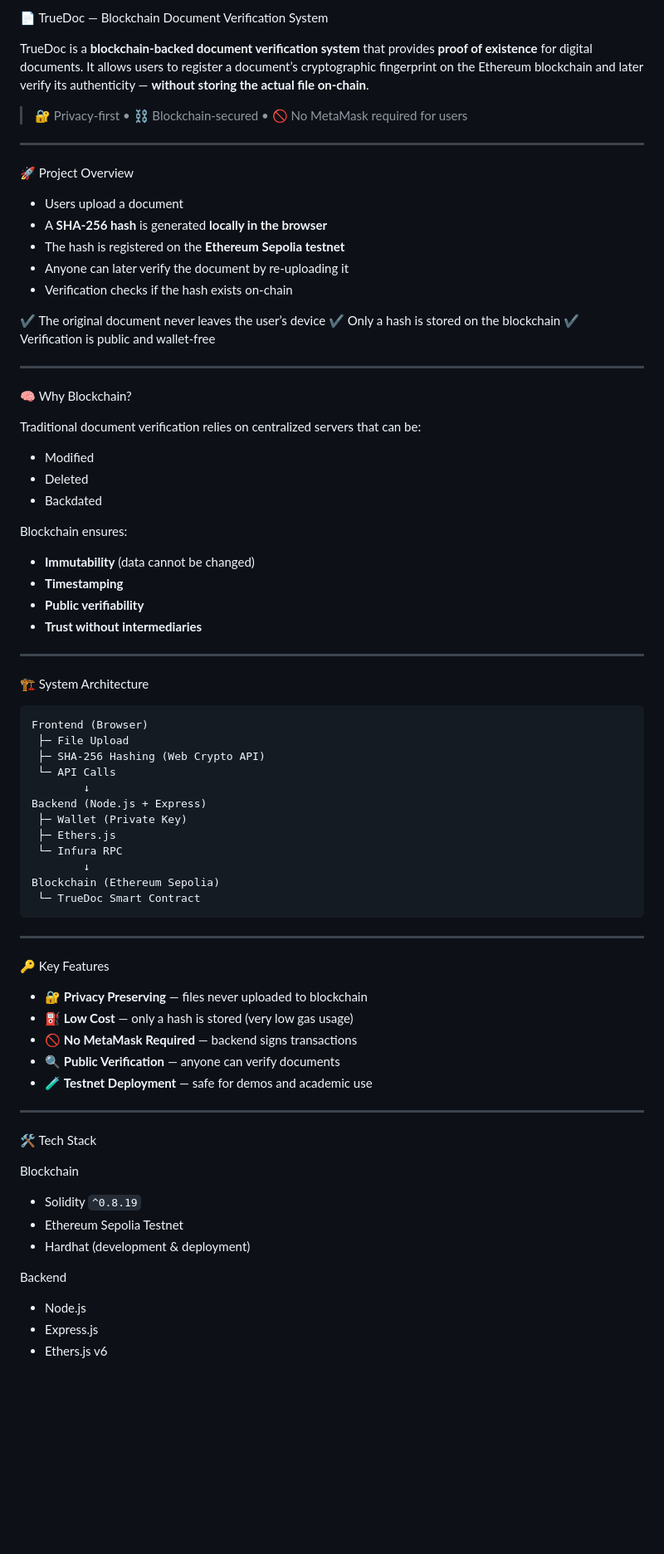
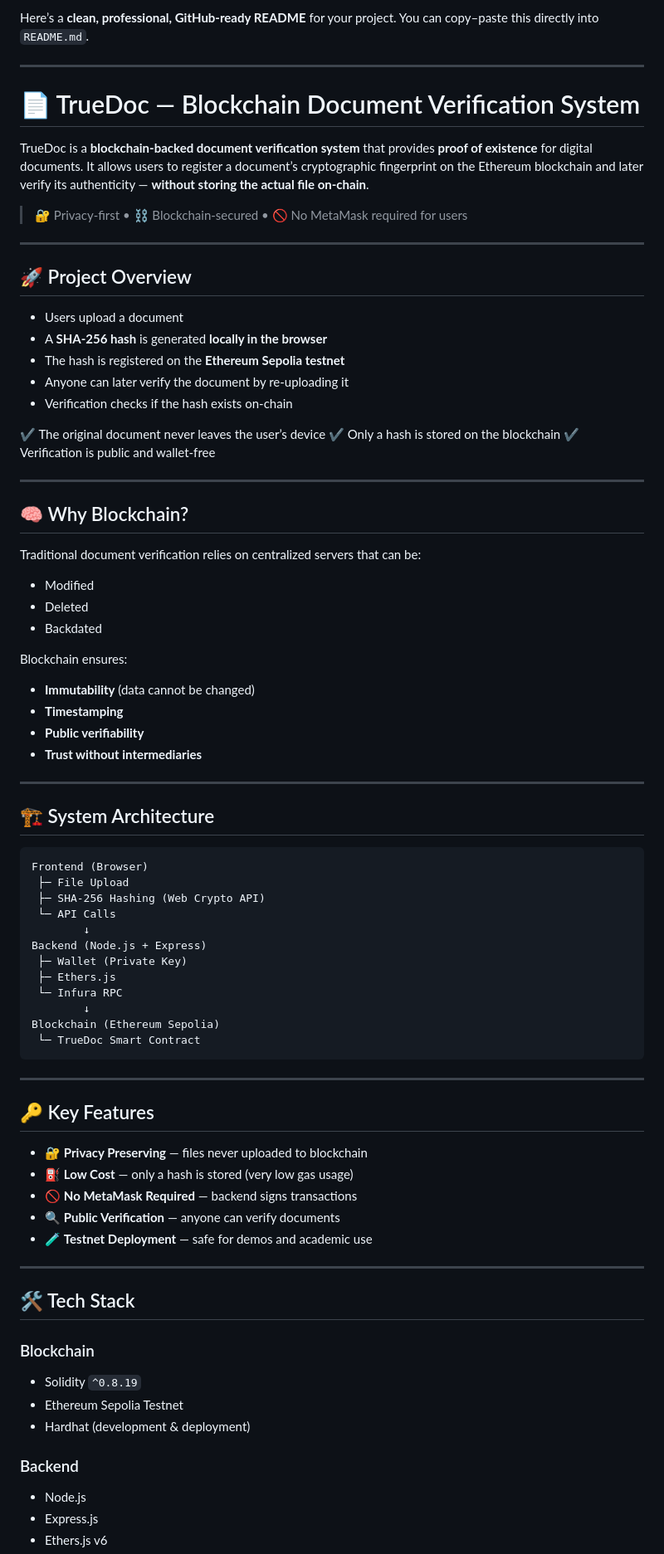
Before and after one commit to wizard-dreamer/TrueDoc, a Markdown page: README.md, the part around one of its changes. Shown at 83% size. Rendered like a GitHub page; blank space fills up the shorter version.

````diff
--- a/README.md
+++ b/README.md
@@ -1,4 +1,9 @@
-📄 TrueDoc — Blockchain Document Verification System
+Here’s a **clean, professional, GitHub-ready README** for your project.
+You can copy–paste this directly into `README.md`.
+
+---
+
+# 📄 TrueDoc — Blockchain Document Verification System
 
 TrueDoc is a **blockchain-backed document verification system** that provides **proof of existence** for digital documents.
 It allows users to register a document’s cryptographic fingerprint on the Ethereum blockchain and later verify its authenticity — **without storing the actual file on-chain**.
@@ -7,7 +12,7 @@ It allows users to register a document’s cryptographic fingerprint on the Ethe
 
 ---
 
-🚀 Project Overview
+## 🚀 Project Overview
 
 * Users upload a document
 * A **SHA-256 hash** is generated **locally in the browser**
@@ -21,7 +26,7 @@ It allows users to register a document’s cryptographic fingerprint on the Ethe
 
 ---
 
-🧠 Why Blockchain?
+## 🧠 Why Blockchain?
 
 Traditional document verification relies on centralized servers that can be:
 
@@ -38,7 +43,7 @@ Blockchain ensures:
 
 ---
 
-🏗️ System Architecture
+## 🏗️ System Architecture
 
 ```
 Frontend (Browser)
@@ -57,7 +62,7 @@ Blockchain (Ethereum Sepolia)
 
 ---
 
-🔑 Key Features
+## 🔑 Key Features
 
 * 🔐 **Privacy Preserving** — files never uploaded to blockchain
 * ⛽ **Low Cost** — only a hash is stored (very low gas usage)
@@ -67,15 +72,15 @@ Blockchain (Ethereum Sepolia)
 
 ---
 
-🛠️ Tech Stack
+## 🛠️ Tech Stack
 
-Blockchain
+### Blockchain
 
 * Solidity `^0.8.19`
 * Ethereum Sepolia Testnet
 * Hardhat (development & deployment)
 
-Backend
+### Backend
 
 * Node.js
 * Express.js
````
Also changed, not shown: other parts of README.md (+24 -14 lines).
